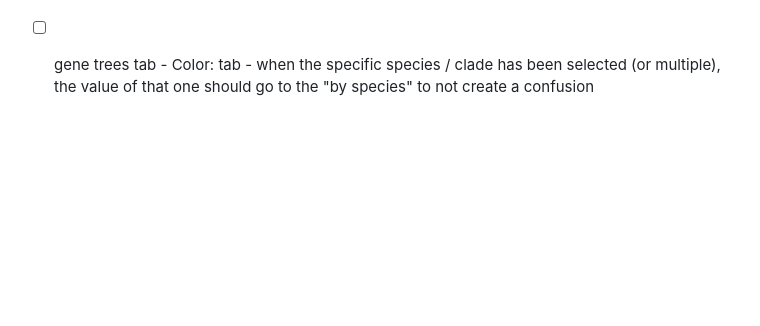
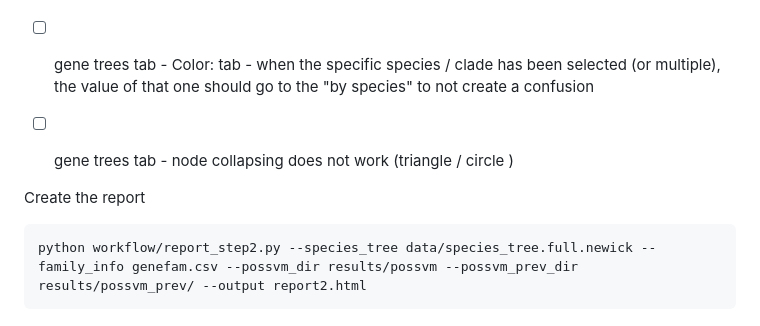
Before and after one commit to zolotarovgl/phylohpc, a Markdown page: TODOs.md, the part around the change. GitHub-like rendering; blank space fills up the shorter version.

````diff
--- a/TODOs.md
+++ b/TODOs.md
@@ -21,3 +21,10 @@ Report2:
 - [ ] gene trees tab - when in the "focus" mode, the collapsed branches occupy too much vertical space - each tip occupies an equal space. Add an option to control the fraction of space occupied by the collapsed tips (from 1 to, say 0.5), so one can adjust this dynamically
 - [ ] gene trees tab - add a small button with a tree symbol that would expand into a species tree with named nodes (only when hovering over them, that would allow to click on the node to be selected for highlight (in addition to be able to text-search the species / clades))
 - [ ] gene trees tab - Color: tab - when the specific species / clade has been selected (or multiple), the value of that one should go to the "by species" to not create a confusion
+- [ ] gene trees tab - node collapsing does not work (triangle / circle )
+
+
+Create the report
+```bash
+python workflow/report_step2.py --species_tree data/species_tree.full.newick --family_info genefam.csv --possvm_dir results/possvm --possvm_prev_dir results/possvm_prev/ --output report2.html
+```
````
